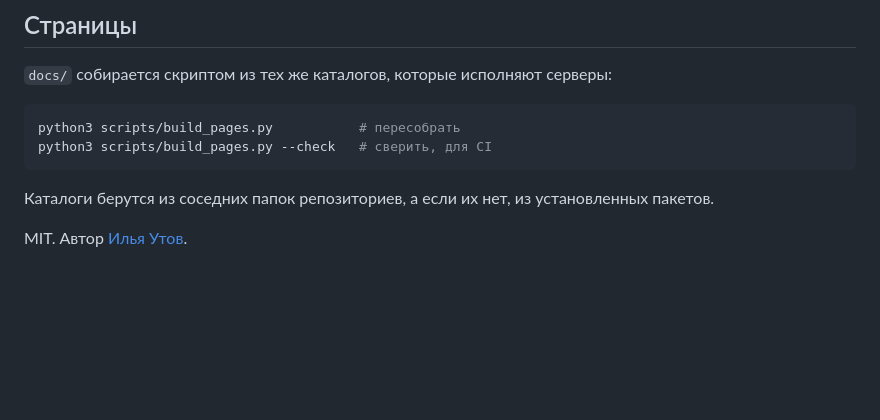
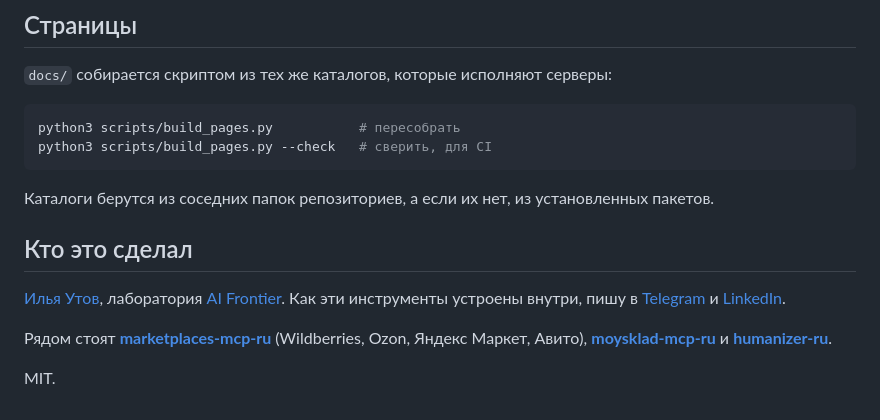
Before and after one commit to ilyautov/business-mcp-ru, a Markdown page: README.md, the part around the change. Rendered like a GitHub page; blank space fills up the shorter version.

Commit message:
README: раздел «Кто это сделал» со ссылкой на лабораторию
Зонтик держал восемь ссылок на поддомены и ни одной на корневой сайт, хотя это
единственная страница, где про лабораторию написано целиком. Заодно перелинковка
на соседние серверы: человек, пришедший за Диадоком, не знал, что рядом лежат
маркетплейсы.

Co-Authored-By: Claude Opus 5 (1M context) <noreply@anthropic.com>

```diff
--- a/README.md
+++ b/README.md
@@ -82,4 +82,16 @@ python3 scripts/build_pages.py --check   # сверить, для CI
 Каталоги берутся из соседних папок репозиториев, а если их нет, из
 установленных пакетов.
 
-MIT. Автор [Илья Утов](https://github.com/ilyautov).
+## Кто это сделал
+
+[Илья Утов](https://github.com/ilyautov), лаборатория
+[AI Frontier](https://aifrontier.tech). Как эти инструменты устроены внутри,
+пишу в [Telegram](https://t.me/gorilla_under_hood) и
+[LinkedIn](https://www.linkedin.com/in/ilyautov).
+
+Рядом стоят [**marketplaces-mcp-ru**](https://github.com/ilyautov/marketplaces-mcp-ru)
+(Wildberries, Ozon, Яндекс Маркет, Авито),
+[**moysklad-mcp-ru**](https://github.com/ilyautov/moysklad-mcp-ru) и
+[**humanizer-ru**](https://github.com/ilyautov/humanizer-ru).
+
+MIT.
```
